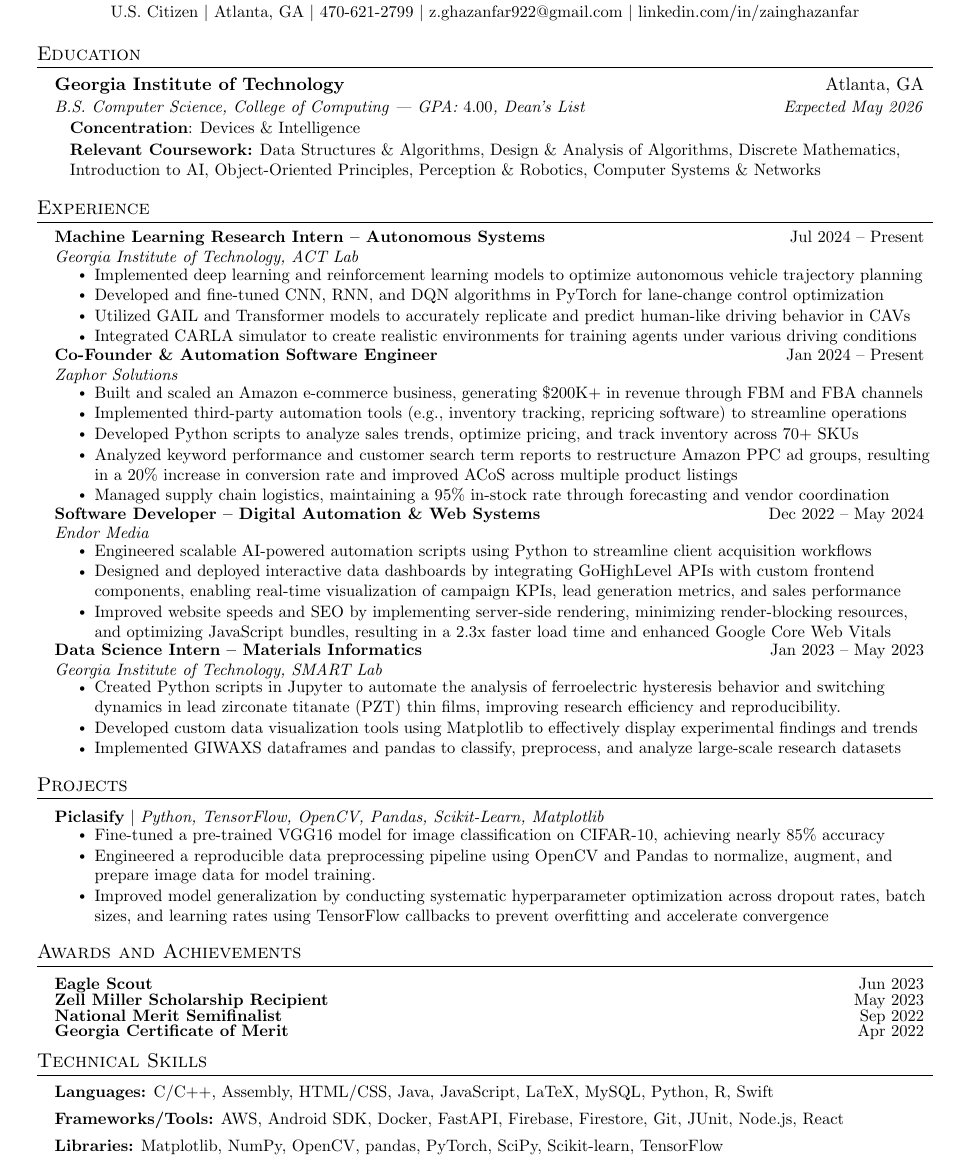
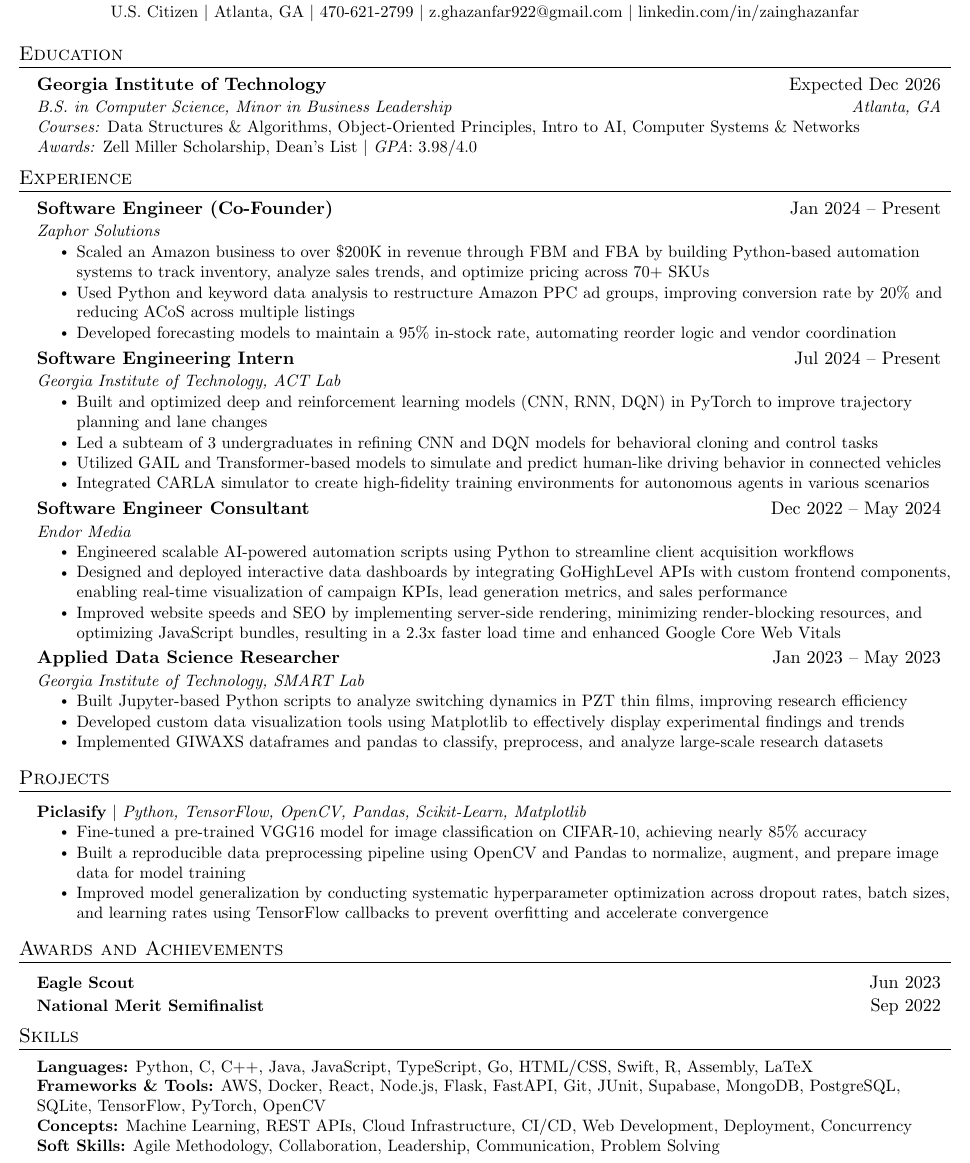
Before and after one commit to z-ghazanfar/resume, a LaTeX CV (latex/Zain_Ghazanfar_Resume.tex): part of the page, cut so that both start at the same text. Compiled offline with pdfLaTeX.

Commit message:
Updated resume with SWE keywords and reformatted bullets

```diff
--- a/latex/Zain_Ghazanfar_Resume.tex
+++ b/latex/Zain_Ghazanfar_Resume.tex
@@ -1,9 +1,7 @@
 \documentclass[letterpaper,11pt]{article}
 
 \usepackage{latexsym}
-% \usepackage[empty]{fullpage}
-\usepackage{geometry}
-\geometry{margin=1in}
+\usepackage[empty]{fullpage}
 \usepackage{titlesec}
 \usepackage{marvosym}
 \usepackage[usenames,dvipsnames]{color}
@@ -21,9 +19,9 @@
 \renewcommand{\headrulewidth}{0pt}
 \renewcommand{\footrulewidth}{0pt}
 
-\addtolength{\oddsidemargin}{-0.5in}
-\addtolength{\evensidemargin}{-0.5in}
-\addtolength{\textwidth}{1in}
+\addtolength{\oddsidemargin}{-0.65in}
+\addtolength{\evensidemargin}{-0.65in}
+\addtolength{\textwidth}{1.3in}
 \addtolength{\topmargin}{-.5in}
 \addtolength{\textheight}{1.0in}
 
@@ -84,6 +82,24 @@
     \href{https://linkedin.com/in/zainghazanfar}{\small{linkedin.com/in/zainghazanfar}}
 \end{center}
 
+
+
+\section{Education}
+  \resumeSubHeadingListStart
+    \resumeSubheading
+      {Georgia Institute of Technology}{Expected Dec 2026}
+			{B.S. in Computer Science, Minor in Business Leadership}{Atlanta, GA}
+
+			\smallskip
+
+			\small
+			\begin{tabular*}{0.97\textwidth}{l@{\extracolsep{\fill}}r}
+			\textit{Courses:} Data Structures \& Algorithms, Object-Oriented Principles, Intro to AI, Computer Systems \& Networks \\
+			\textit{Awards:} Zell Miller Scholarship, Dean's List $|$ \textit{GPA}: 3.98/4.0 \\
+			\end{tabular*}\vspace{-7pt}
+  \resumeSubHeadingListEnd
+
+\begin{comment}
 \section{Education}
 \resumeSubHeadingListStart
 \resumeSubheading
@@ -92,34 +108,32 @@
 \resumeSubHeadingListEnd
 \resumeItem{\qquad \textbf{Concentration}: Devices \& Intelligence}
 \resumeItem{\qquad \textbf{Relevant Coursework:} Data Structures \& Algorithms, Design \& Analysis of Algorithms, Discrete Mathematics, \\\qquad Introduction to AI, Object-Oriented Principles, Perception \& Robotics, Computer Systems \& Networks}
+\end{comment}
 
 \section{Experience}
 \resumeSubHeadingListStart
 
 \resumeSubSubSubheading
-{Machine Learning Research Intern – Autonomous Systems}{Jul 2024 -- Present}
-{Georgia Institute of Technology, ACT Lab}
+{Software Engineer (Co-Founder)}{Jan 2024 -- Present}
+{Zaphor Solutions}
 \resumeItemListStart
-\resumeItem{Implemented deep learning and reinforcement learning models to optimize autonomous vehicle trajectory planning}
-\resumeItem{Developed and fine-tuned CNN, RNN, and DQN algorithms in PyTorch for  lane-change control optimization}
-\resumeItem{Utilized GAIL and Transformer models to accurately replicate and predict human-like driving behavior in CAVs}
-\resumeItem{Integrated CARLA simulator to create realistic environments for training agents under various driving conditions}
-
+\resumeItem{Scaled an Amazon business to over \$200K in revenue through FBM and FBA by building Python-based automation systems to track inventory, analyze sales trends, and optimize pricing across 70+ SKUs}
+\resumeItem{Used Python and keyword data analysis to restructure Amazon PPC ad groups, improving conversion rate by 20\% and reducing ACoS across multiple listings}
+\resumeItem{Developed forecasting models to maintain a 95\% in-stock rate, automating reorder logic and vendor coordination}
 \resumeItemListEnd
 
 \resumeSubSubSubheading
-{Co-Founder \& Automation Software Engineer}{Jan 2024 -- Present}
-{Zaphor Solutions}
+{Software Engineering Intern}{Jul 2024 -- Present}
+{Georgia Institute of Technology, ACT Lab}
 \resumeItemListStart
-\resumeItem{Built and scaled an Amazon e-commerce business, generating \$200K+ in revenue through FBM and FBA channels}
-\resumeItem{Implemented third-party automation tools (e.g., inventory tracking, repricing software) to streamline operations}
-\resumeItem{Developed Python scripts to analyze sales trends, optimize pricing, and track inventory across 70+ SKUs}
-\resumeItem{Analyzed keyword performance and customer search term reports to restructure Amazon PPC ad groups, resulting in a 20\% increase in conversion rate and improved ACoS across multiple product listings}
-\resumeItem{Managed supply chain logistics, maintaining a 95\% in-stock rate through forecasting and vendor coordination}
+\resumeItem{Built and optimized deep and reinforcement learning models (CNN, RNN, DQN) in PyTorch to improve trajectory planning and lane changes}
+\resumeItem{Led a subteam of 3 undergraduates in refining CNN and DQN models for behavioral cloning and control tasks}
+\resumeItem{Utilized GAIL and Transformer-based models to simulate and predict human-like driving behavior in connected vehicles}
+\resumeItem{Integrated CARLA simulator to create high-fidelity training environments for autonomous agents in various scenarios}
 \resumeItemListEnd
 
 \resumeSubSubSubheading
-{Software Developer – Digital Automation \& Web Systems}{Dec 2022 -- May 2024}
+{Software Engineer Consultant}{Dec 2022 -- May 2024}
 {Endor Media}
 \resumeItemListStart
 \resumeItem{Engineered scalable AI-powered automation scripts using Python to streamline client acquisition workflows}
@@ -129,10 +143,10 @@
 
 
 \resumeSubSubSubheading
-{Data Science Intern – Materials Informatics}{Jan 2023 -- May 2023}
+{Applied Data Science Researcher}{Jan 2023 -- May 2023}
 {Georgia Institute of Technology, SMART Lab}
 \resumeItemListStart
-\resumeItem{Created Python scripts in Jupyter to automate the analysis of ferroelectric hysteresis behavior and switching dynamics in lead zirconate titanate (PZT) thin films, improving research efficiency and reproducibility.}
+\resumeItem{Built Jupyter-based Python scripts to analyze switching dynamics in PZT thin films, improving research efficiency}
 \resumeItem{Developed custom data visualization tools using Matplotlib to effectively display experimental findings and trends }
 \resumeItem{Implemented GIWAXS dataframes and pandas to classify, preprocess, and analyze large-scale research datasets}
 \resumeItemListEnd
@@ -147,7 +161,7 @@
 {\textbf{Piclasify} $|$ \emph{Python, TensorFlow, OpenCV, Pandas, Scikit-Learn, Matplotlib}}{ }
 \resumeItemListStart
 \resumeItem{Fine-tuned a pre-trained VGG16 model for image classification on CIFAR-10, achieving nearly 85\% accuracy}
-\resumeItem{Engineered a reproducible data preprocessing pipeline using OpenCV and Pandas to normalize, augment, and prepare image data for model training.}
+\resumeItem{Built a reproducible data preprocessing pipeline using OpenCV and Pandas to normalize, augment, and prepare image data for model training}
 \resumeItem{Improved model generalization by conducting systematic hyperparameter optimization across dropout rates, batch sizes, and learning rates using TensorFlow callbacks to prevent overfitting and accelerate convergence}
 \resumeItemListEnd
 
@@ -158,22 +172,18 @@
 \section{Awards and Achievements}
 \resumeSubHeadingListStart
 \resumeProjectHeading{\textbf{Eagle Scout}}{Jun 2023}
-\resumeProjectHeading{\textbf{Zell Miller Scholarship Recipient}}{May 2023}
 \resumeProjectHeading{\textbf{National Merit Semifinalist}}{Sep 2022}
-\resumeProjectHeading{\textbf{Georgia Certificate of Merit}}{Apr 2022}
 \resumeSubHeadingListEnd
 
-\section{Technical Skills}
+\section{Skills}
 \begin{itemize}[leftmargin=0.15in, label={}]
 \small{
   \item{
-    \textbf{Languages:} C/C++, Assembly, HTML/CSS, Java, JavaScript, LaTeX, MySQL, Python, R, Swift
-  }
-  \item{
-    \textbf{Frameworks/Tools:} AWS, Android SDK, Docker, FastAPI, Firebase, Firestore, Git, JUnit, Node.js, React
-  }
-  \item{
-    \textbf{Libraries:} Matplotlib, NumPy, OpenCV, pandas, PyTorch, SciPy, Scikit-learn, TensorFlow
+    \textbf{Languages:} Python, C, C++, Java, JavaScript, TypeScript, Go, HTML/CSS, Swift, R, Assembly, LaTeX \\
+    \textbf{Frameworks \& Tools:} AWS, Docker, React, Node.js, Flask, FastAPI, Git, JUnit, Supabase, MongoDB, PostgreSQL, SQLite, TensorFlow, PyTorch, OpenCV \\
+    \textbf{Concepts:} Machine Learning, REST APIs, Cloud Infrastructure, CI/CD, Web Development, Deployment, Concurrency \\
+    \textbf{Soft Skills:} Agile Methodology, Collaboration, Leadership, Communication, Problem Solving
+
   }
 }
 \end{itemize}
```
Also changed, not shown: latex/Zain_Ghazanfar_Resume.pdf, 6 other files.
